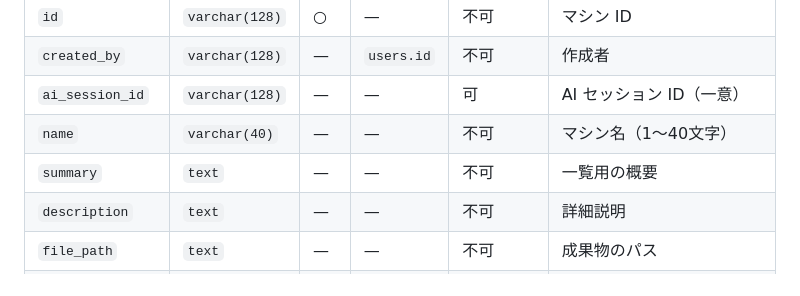
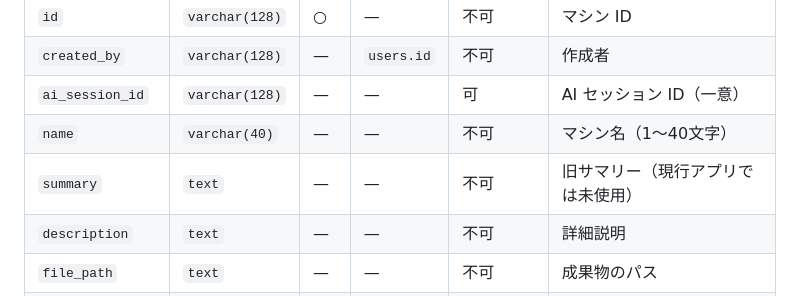
Before and after one commit to Undanomi/UNSAFE, a Markdown page: frontend/docs/db-spec.md, the part around the change. Drawn GitHub-style.

Commit message:
docs(machines): 編集機能とサマリー廃止を反映

```diff
--- a/frontend/docs/db-spec.md
+++ b/frontend/docs/db-spec.md
@@ -110,7 +110,7 @@ erDiagram
 | `created_by` | `varchar(128)` | — | `users.id` | 不可 | 作成者 |
 | `ai_session_id` | `varchar(128)` | — | — | 可 | AI セッション ID（一意） |
 | `name` | `varchar(40)` | — | — | 不可 | マシン名（1〜40文字） |
-| `summary` | `text` | — | — | 不可 | 一覧用の概要 |
+| `summary` | `text` | — | — | 不可 | 旧サマリー（現行アプリでは未使用） |
 | `description` | `text` | — | — | 不可 | 詳細説明 |
 | `file_path` | `text` | — | — | 不可 | 成果物のパス |
 | `level` | `varchar(6)` | — | — | 不可 | 難易度（easy / medium / hard） |
```
Also changed, not shown: 2 other files.
